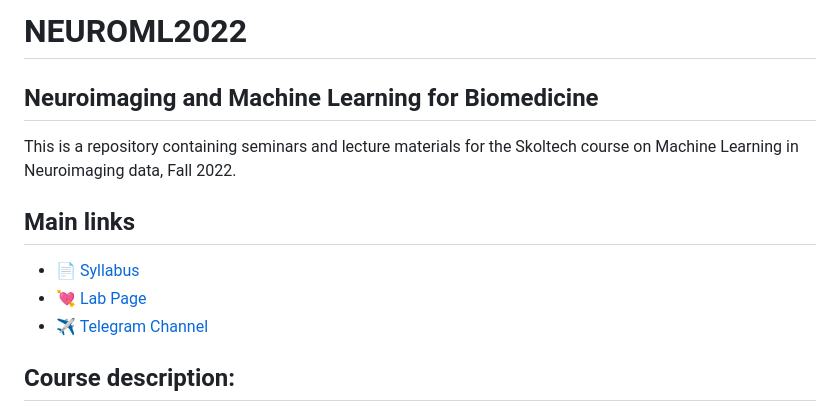
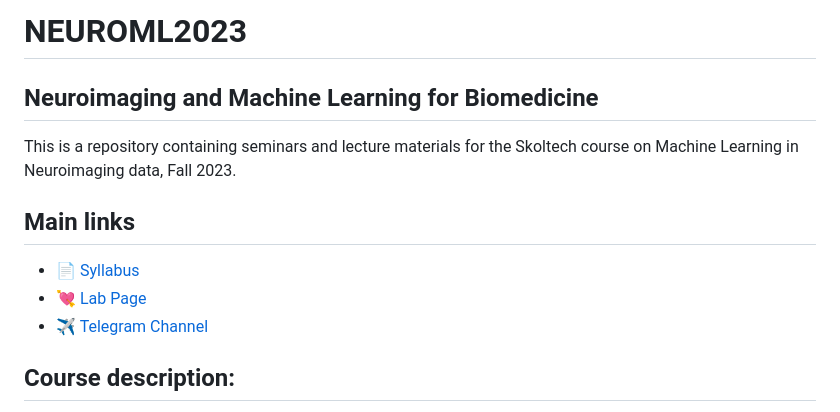
Before and after one commit to adasegroup/NEUROML2023, a Markdown page: README.md, the part around the change printed below. Drawn GitHub-style.

```diff
--- a/README.md
+++ b/README.md
@@ -1,9 +1,9 @@
-# NEUROML2022
+# NEUROML2023
 
 
 
 ## Neuroimaging and Machine Learning for Biomedicine
-This is a repository containing seminars and lecture materials for the Skoltech course on Machine Learning in Neuroimaging data, Fall 2022.
+This is a repository containing seminars and lecture materials for the Skoltech course on Machine Learning in Neuroimaging data, Fall 2023.
 
 ## Main links
 
```
Also changed, not shown: other parts of README.md (+2 -2 lines).
